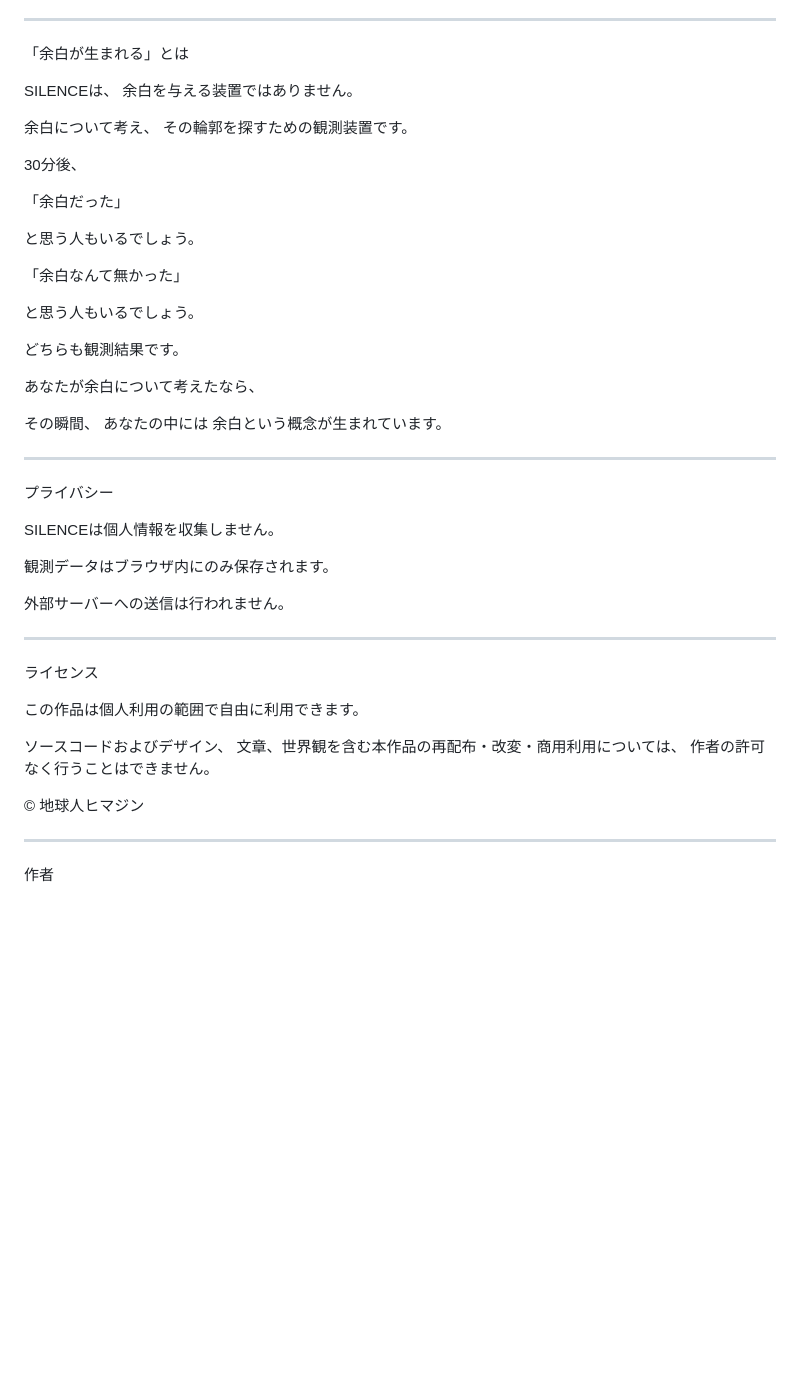
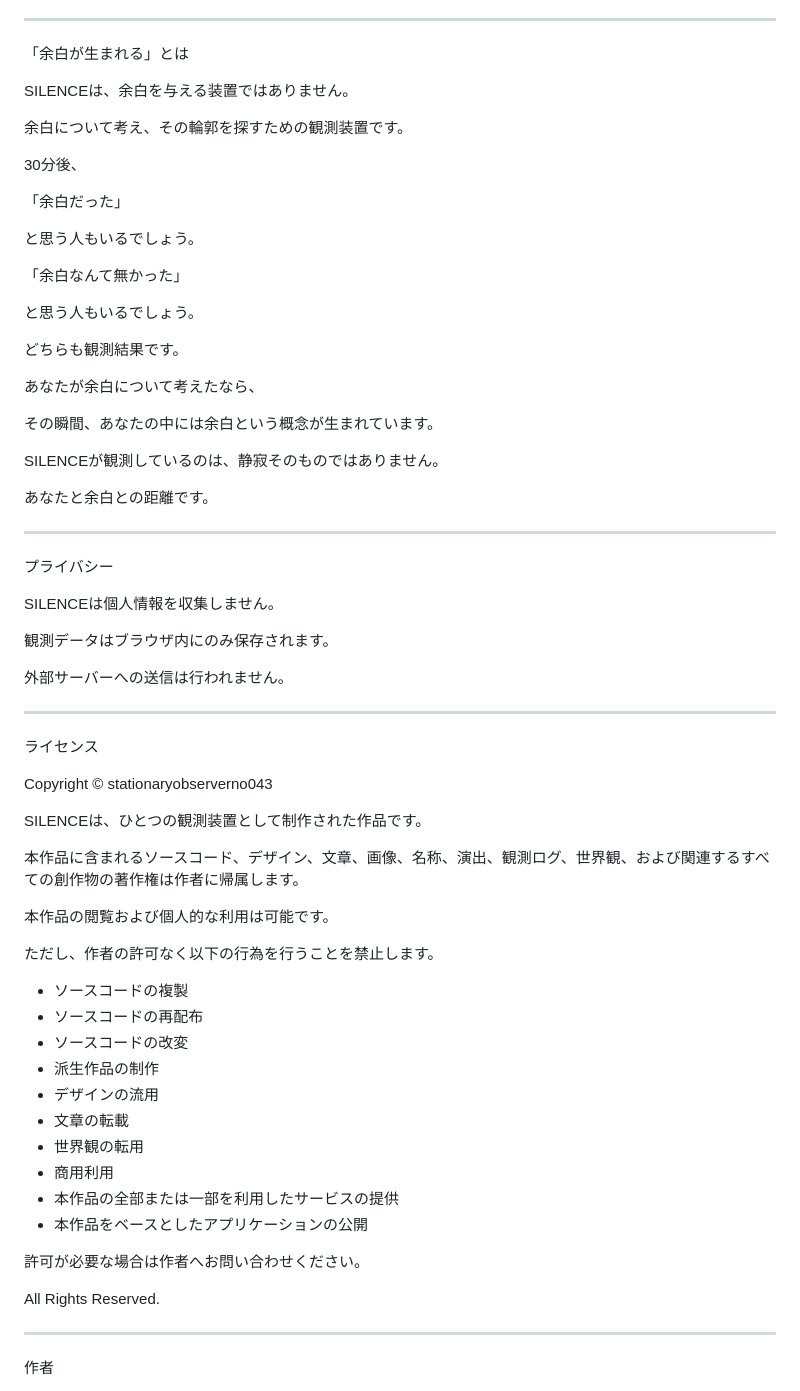
Before and after one commit to StationaryObserverNo043/SILENCE, a Markdown page: README.md, the part around one of its changes. Drawn GitHub-style; blank space fills up the shorter version.

```diff
--- a/README.md
+++ b/README.md
@@ -106,11 +99,9 @@ SILENCEは、
 
 「余白が生まれる」とは
 
-SILENCEは、
-余白を与える装置ではありません。
+SILENCEは、余白を与える装置ではありません。
 
-余白について考え、
-その輪郭を探すための観測装置です。
+余白について考え、その輪郭を探すための観測装置です。
 
 30分後、
 
@@ -126,9 +117,11 @@ SILENCEは、
 
 あなたが余白について考えたなら、
 
-その瞬間、
-あなたの中には
-余白という概念が生まれています。
+その瞬間、あなたの中には余白という概念が生まれています。
+
+SILENCEが観測しているのは、静寂そのものではありません。
+
+あなたと余白との距離です。
 
 ---
 
@@ -144,13 +137,30 @@ SILENCEは個人情報を収集しません。
 
 ライセンス
 
-この作品は個人利用の範囲で自由に利用できます。
+Copyright © stationaryobserverno043
 
-ソースコードおよびデザイン、
-文章、世界観を含む本作品の再配布・改変・商用利用については、
-作者の許可なく行うことはできません。
+SILENCEは、ひとつの観測装置として制作された作品です。
 
-© 地球人ヒマジン
+本作品に含まれるソースコード、デザイン、文章、画像、名称、演出、観測ログ、世界観、および関連するすべての創作物の著作権は作者に帰属します。
+
+本作品の閲覧および個人的な利用は可能です。
+
+ただし、作者の許可なく以下の行為を行うことを禁止します。
+
+- ソースコードの複製
+- ソースコードの再配布
+- ソースコードの改変
+- 派生作品の制作
+- デザインの流用
+- 文章の転載
+- 世界観の転用
+- 商用利用
+- 本作品の全部または一部を利用したサービスの提供
+- 本作品をベースとしたアプリケーションの公開
+
+許可が必要な場合は作者へお問い合わせください。
+
+All Rights Reserved.
 
 ---
 
```
Also changed, not shown: other parts of README.md (+11 -18 lines).
